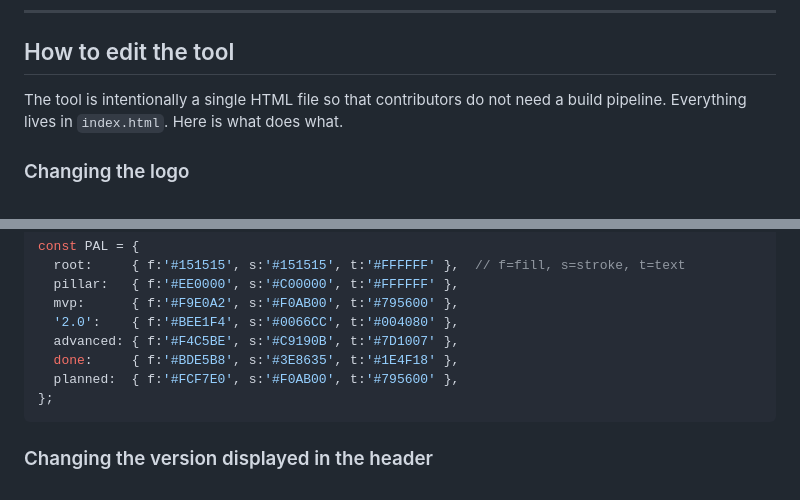
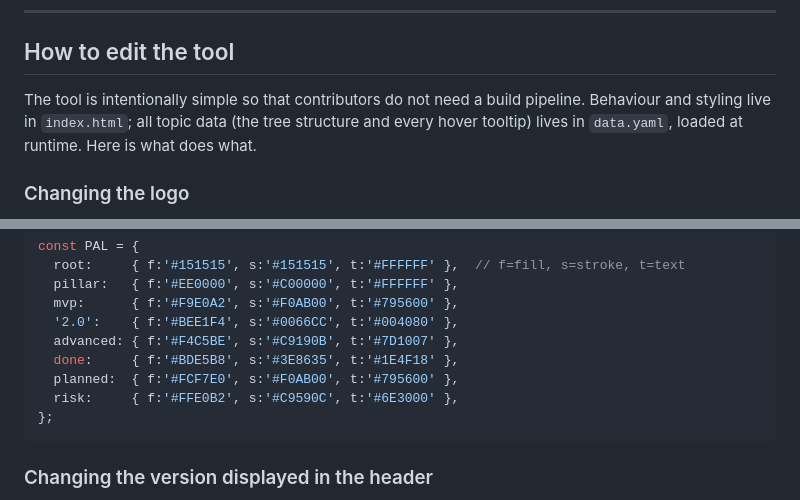
Before and after one commit to ansible-ops-model/oma-workshop, a Markdown page: README.md, 2 parts joined by grey strips. Rendered like a GitHub page.

````diff
--- a/README.md
+++ b/README.md
@@ -80,7 +87,7 @@ oma-workshop/
 
 ## How to edit the tool
 
-The tool is intentionally a single HTML file so that contributors do not need a build pipeline. Everything lives in `index.html`. Here is what does what.
+The tool is intentionally simple so that contributors do not need a build pipeline. Behaviour and styling live in `index.html`; all topic data (the tree structure and every hover tooltip) lives in `data.yaml`, loaded at runtime. Here is what does what.
 
 ### Changing the logo
 
@@ -199,6 +200,7 @@ const PAL = {
   advanced: { f:'#F4C5BE', s:'#C9190B', t:'#7D1007' },
   done:     { f:'#BDE5B8', s:'#3E8635', t:'#1E4F18' },
   planned:  { f:'#FCF7E0', s:'#F0AB00', t:'#795600' },
+  risk:     { f:'#FFE0B2', s:'#C9590C', t:'#6E3000' },
 };
 ```
 
````
Also changed, not shown: other parts of README.md (+53 -52 lines).
